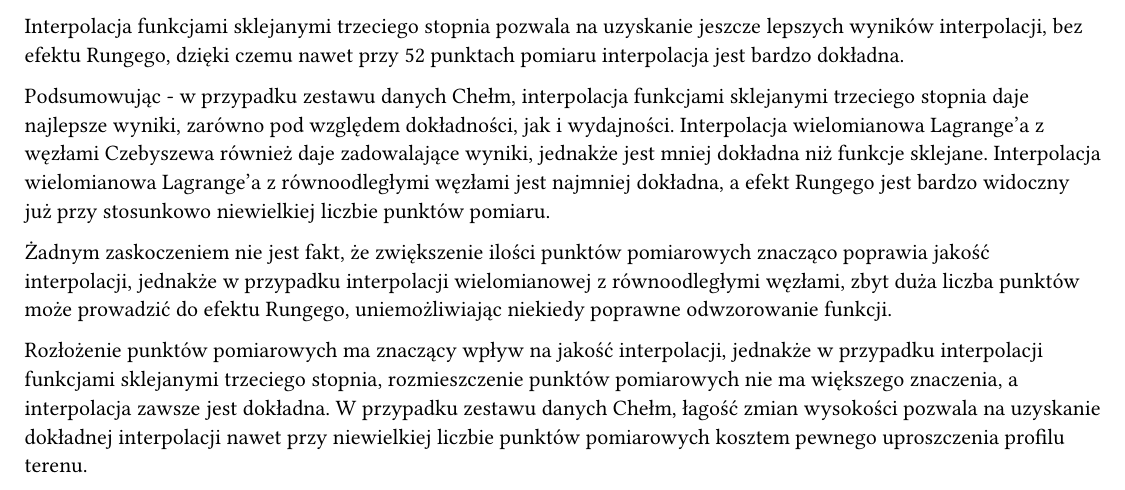
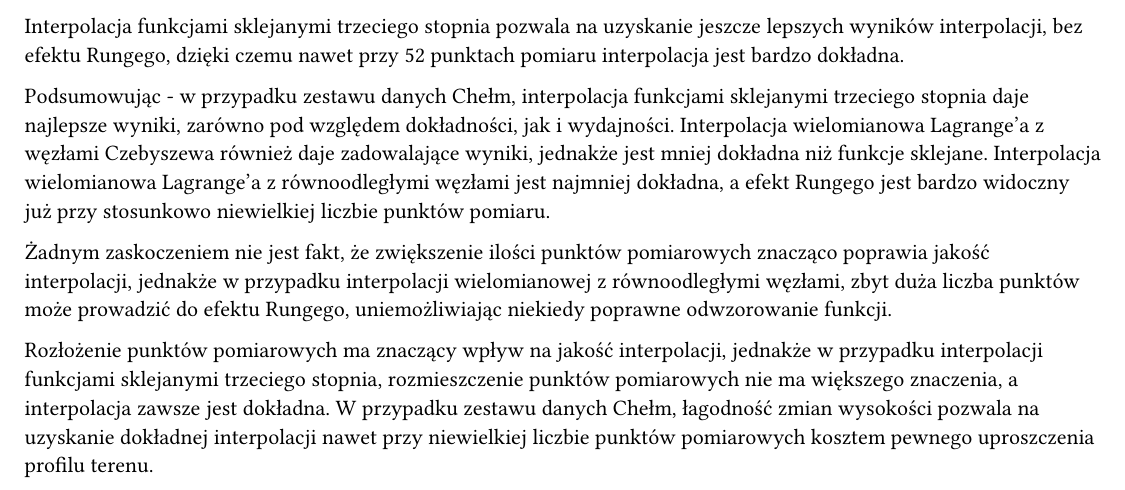
Before and after one commit to KanarekLife/NM, a Typst document (Project03/doc/raport.typ): part of page 9 of 16, cut so that both start at the same text. Compiled offline with Typst 0.15.

Commit message:
wip: Project03/15

```diff
--- a/Project03/doc/raport.typ
+++ b/Project03/doc/raport.typ
@@ -212,7 +212,7 @@ Podsumowując - w przypadku zestawu danych Chełm, interpolacja funkcjami skleja
 
 Żadnym zaskoczeniem nie jest fakt, że zwiększenie ilości punktów pomiarowych znacząco poprawia jakość interpolacji, jednakże w przypadku interpolacji wielomianowej z równoodległymi węzłami, zbyt duża liczba punktów może prowadzić do efektu Rungego, uniemożliwiając niekiedy poprawne odwzorowanie funkcji.
 
-Rozłożenie punktów pomiarowych ma znaczący wpływ na jakość interpolacji, jednakże w przypadku interpolacji funkcjami sklejanymi trzeciego stopnia, rozmieszczenie punktów pomiarowych nie ma większego znaczenia, a interpolacja zawsze jest dokładna. W przypadku zestawu danych Chełm, łagość zmian wysokości pozwala na uzyskanie dokładnej interpolacji nawet przy niewielkiej liczbie punktów pomiarowych kosztem pewnego uproszczenia profilu terenu.
+Rozłożenie punktów pomiarowych ma znaczący wpływ na jakość interpolacji, jednakże w przypadku interpolacji funkcjami sklejanymi trzeciego stopnia, rozmieszczenie punktów pomiarowych nie ma większego znaczenia, a interpolacja zawsze jest dokładna. W przypadku zestawu danych Chełm, łagodność zmian wysokości pozwala na uzyskanie dokładnej interpolacji nawet przy niewielkiej liczbie punktów pomiarowych kosztem pewnego uproszczenia profilu terenu.
 
 #pagebreak()
 
```
